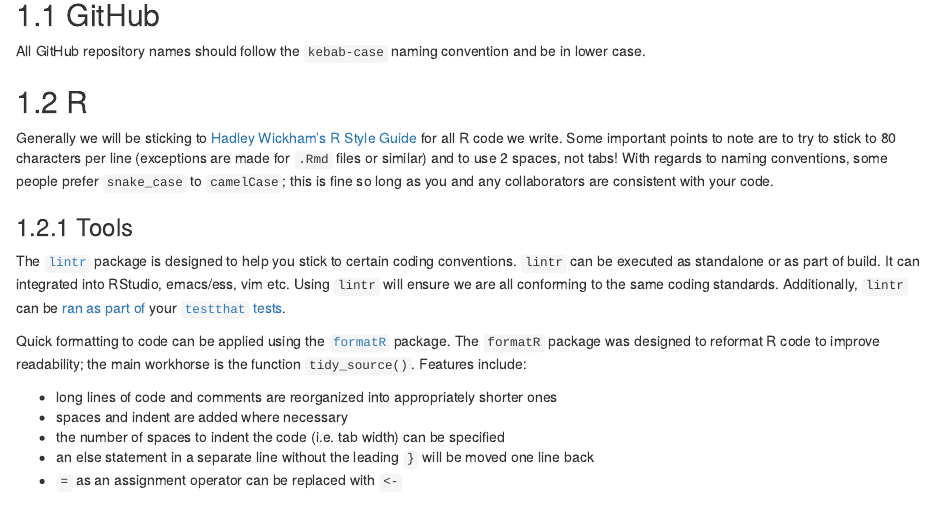
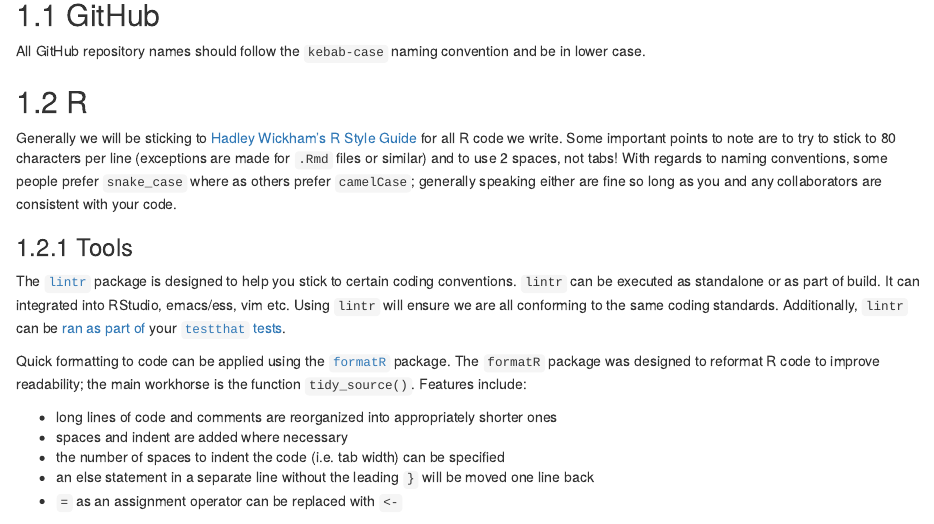
Before and after one commit to datasciencecampus/coding-standards, an R Markdown document (02-code-style.Rmd): the page in a window 1100 px wide, from 110 px down. Rendered offline with R 4.5, knitr and Pandoc, with nearby package versions; drawn as R Markdown's standard HTML page in place of the format the file asks for.

Commit message:
Update code style docs

```diff
--- a/02-code-style.Rmd
+++ b/02-code-style.Rmd
@@ -8,7 +8,7 @@ All GitHub repository names should follow the `kebab-case` naming convention and
 
 ## R
 
-Generally we will be sticking to [Hadley Wickham's R Style Guide](http://r-pkgs.had.co.nz/style.html) for all R code we write. Some important points to note are to try to stick to 80 characters per line (exceptions are made for `.Rmd` files or similar) and to use 2 spaces, not tabs! With regards to naming conventions, some people prefer `snake_case` to `camelCase`; this is fine so long as you and any collaborators are consistent with your code.
+Generally we will be sticking to [Hadley Wickham's R Style Guide](http://r-pkgs.had.co.nz/style.html) for all R code we write. Some important points to note are to try to stick to 80 characters per line (exceptions are made for `.Rmd` files or similar) and to use 2 spaces, not tabs! With regards to naming conventions, some people prefer `snake_case` where as others prefer `camelCase`; generally speaking either are fine so long as you and any collaborators are consistent with your code.
 
 ### Tools
 
```
Also changed, not shown: docs/search_index.json, 1 other file.
